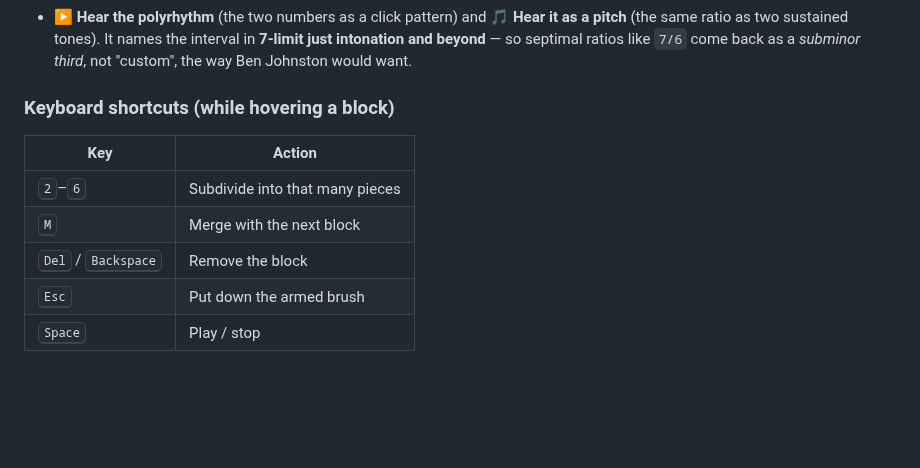
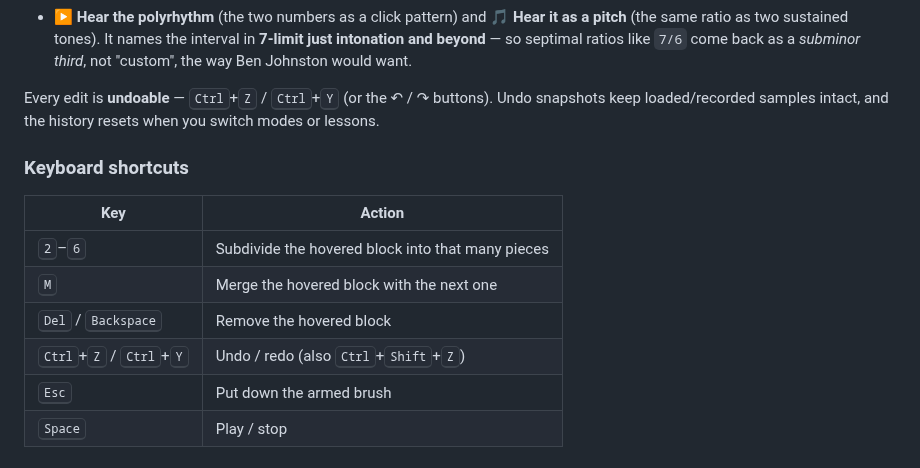
Before and after one commit to liaminhawai-cmd/pattern-block-drum, a Markdown page: README.md, the part around one of its changes. Rendered like a GitHub page; blank space fills up the shorter version.

```diff
--- a/README.md
+++ b/README.md
@@ -122,13 +125,18 @@ Pick any two numbers, or hit **Use my lanes**, and it live-computes:
   **7-limit just intonation and beyond** — so septimal ratios like `7/6` come
   back as a *subminor third*, not "custom", the way Ben Johnston would want.
 
-### Keyboard shortcuts (while hovering a block)
+Every edit is **undoable** — <kbd>Ctrl</kbd>+<kbd>Z</kbd> / <kbd>Ctrl</kbd>+<kbd>Y</kbd>
+(or the ↶ / ↷ buttons). Undo snapshots keep loaded/recorded samples intact, and
+the history resets when you switch modes or lessons.
+
+### Keyboard shortcuts
 
 | Key | Action |
 | --- | --- |
-| <kbd>2</kbd>–<kbd>6</kbd> | Subdivide into that many pieces |
-| <kbd>M</kbd> | Merge with the next block |
-| <kbd>Del</kbd> / <kbd>Backspace</kbd> | Remove the block |
+| <kbd>2</kbd>–<kbd>6</kbd> | Subdivide the hovered block into that many pieces |
+| <kbd>M</kbd> | Merge the hovered block with the next one |
+| <kbd>Del</kbd> / <kbd>Backspace</kbd> | Remove the hovered block |
+| <kbd>Ctrl</kbd>+<kbd>Z</kbd> / <kbd>Ctrl</kbd>+<kbd>Y</kbd> | Undo / redo (also <kbd>Ctrl</kbd>+<kbd>Shift</kbd>+<kbd>Z</kbd>) |
 | <kbd>Esc</kbd> | Put down the armed brush |
 | <kbd>Space</kbd> | Play / stop |
 
```
Also changed, not shown: other parts of README.md (+8 -5 lines), docs/learn-mode.png, docs/screenshot.png, 3 other files.
